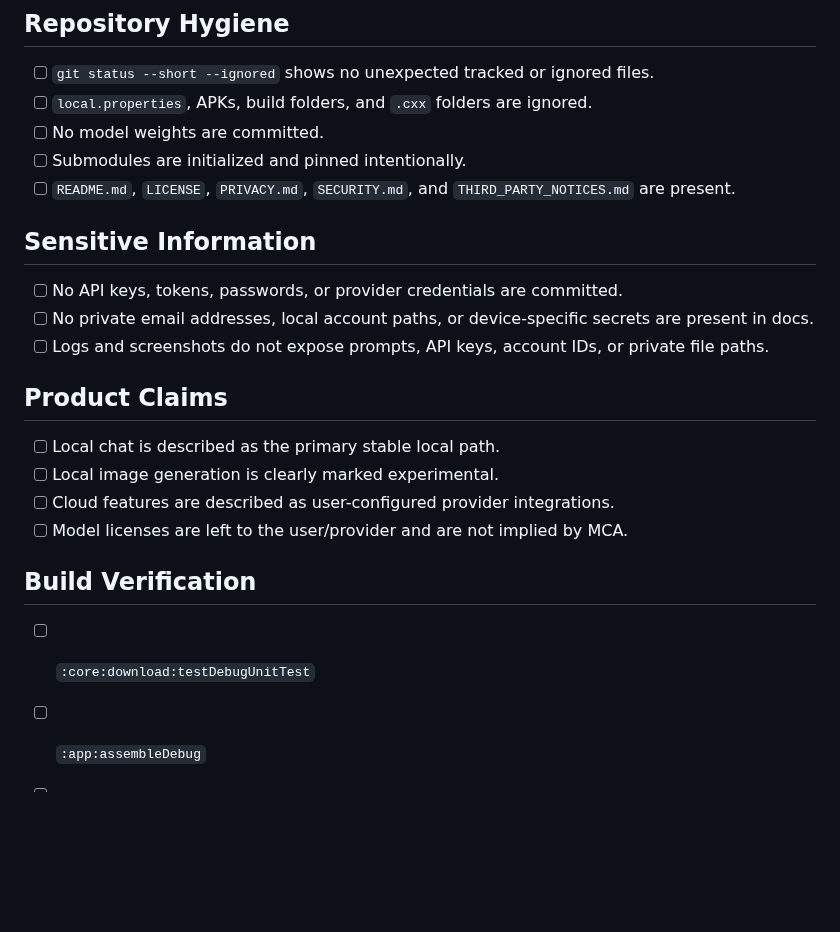
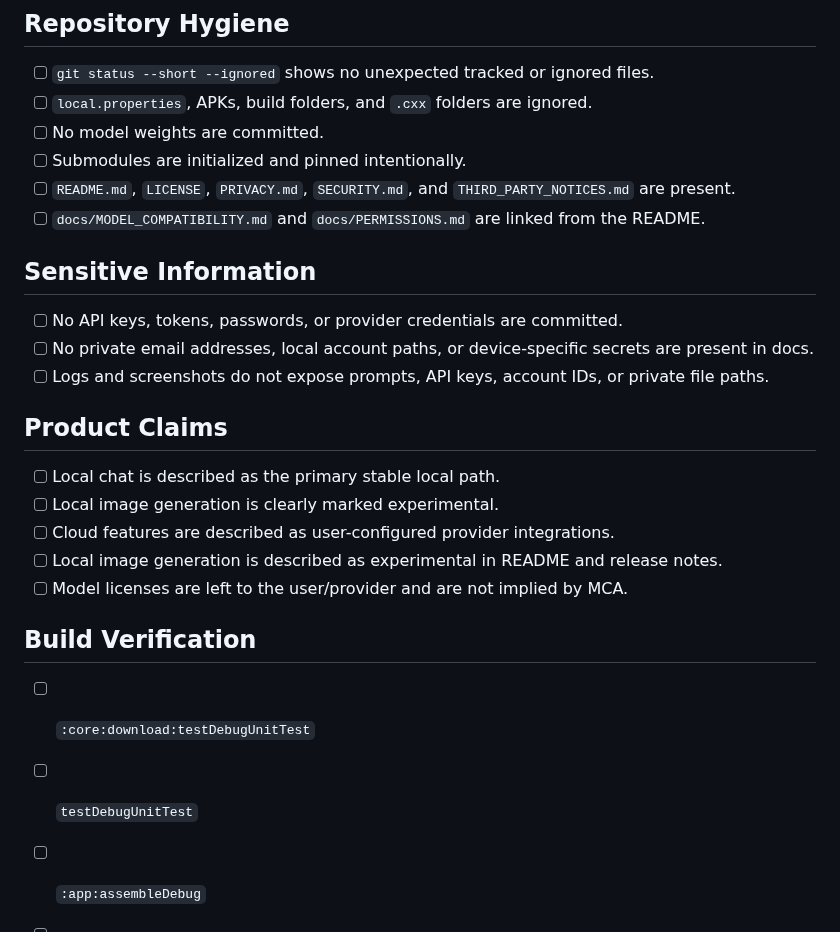
Before and after one commit to lyydfys/MuYu-Chat-Agent, a Markdown page: docs/OPEN_SOURCE_CHECKLIST.md, the part around the change. Rendered like a GitHub page; blank space fills up the shorter version.

```diff
--- a/docs/OPEN_SOURCE_CHECKLIST.md
+++ b/docs/OPEN_SOURCE_CHECKLIST.md
@@ -9,6 +9,7 @@ Use this before making the repository public.
 - [ ] No model weights are committed.
 - [ ] Submodules are initialized and pinned intentionally.
 - [ ] `README.md`, `LICENSE`, `PRIVACY.md`, `SECURITY.md`, and `THIRD_PARTY_NOTICES.md` are present.
+- [ ] `docs/MODEL_COMPATIBILITY.md` and `docs/PERMISSIONS.md` are linked from the README.
 
 ## Sensitive Information
 
@@ -21,11 +22,13 @@ Use this before making the repository public.
 - [ ] Local chat is described as the primary stable local path.
 - [ ] Local image generation is clearly marked experimental.
 - [ ] Cloud features are described as user-configured provider integrations.
+- [ ] Local image generation is described as experimental in README and release notes.
 - [ ] Model licenses are left to the user/provider and are not implied by MCA.
 
 ## Build Verification
 
 - [ ] `:core:download:testDebugUnitTest`
+- [ ] `testDebugUnitTest`
 - [ ] `:app:assembleDebug`
 - [ ] Real-device smoke test for local chat.
 - [ ] Optional real-device smoke test for local image generation with a complete bundle.
```
Also changed, not shown: README.md (+17 -1 lines), docs/MODEL_COMPATIBILITY.md (added, +78 -0 lines), docs/releases/v0.1.0-alpha.1.md (+3 -0 lines), docs/assets/demo/mca-demo.gif (added), 2 other files.
